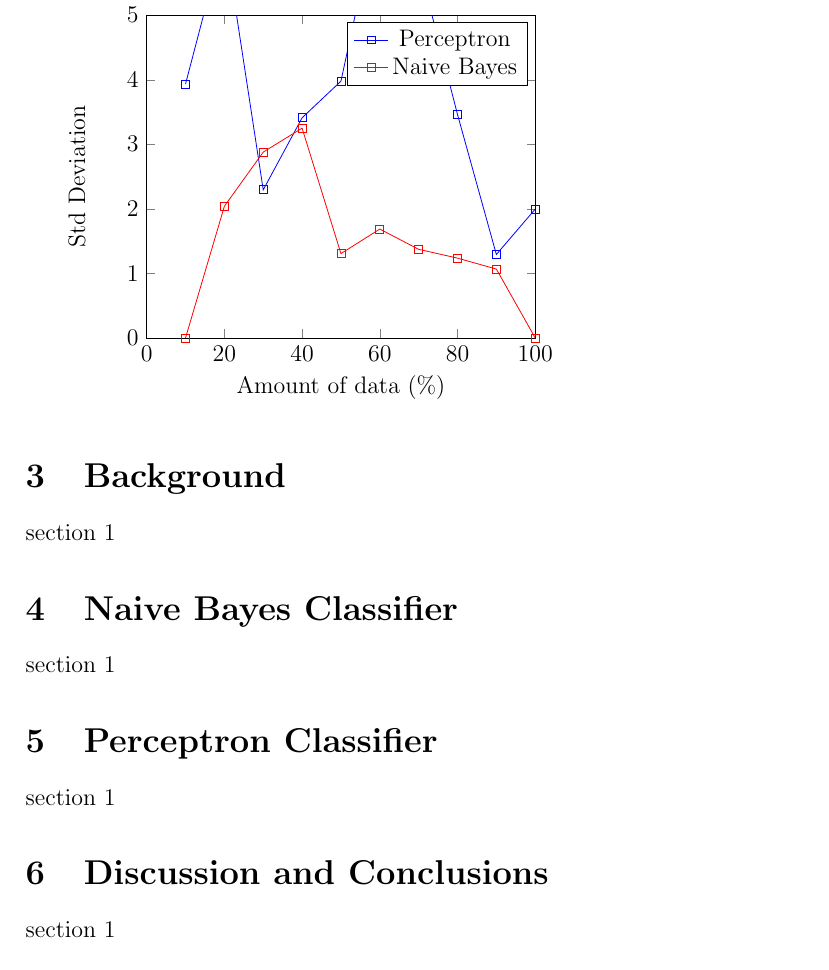
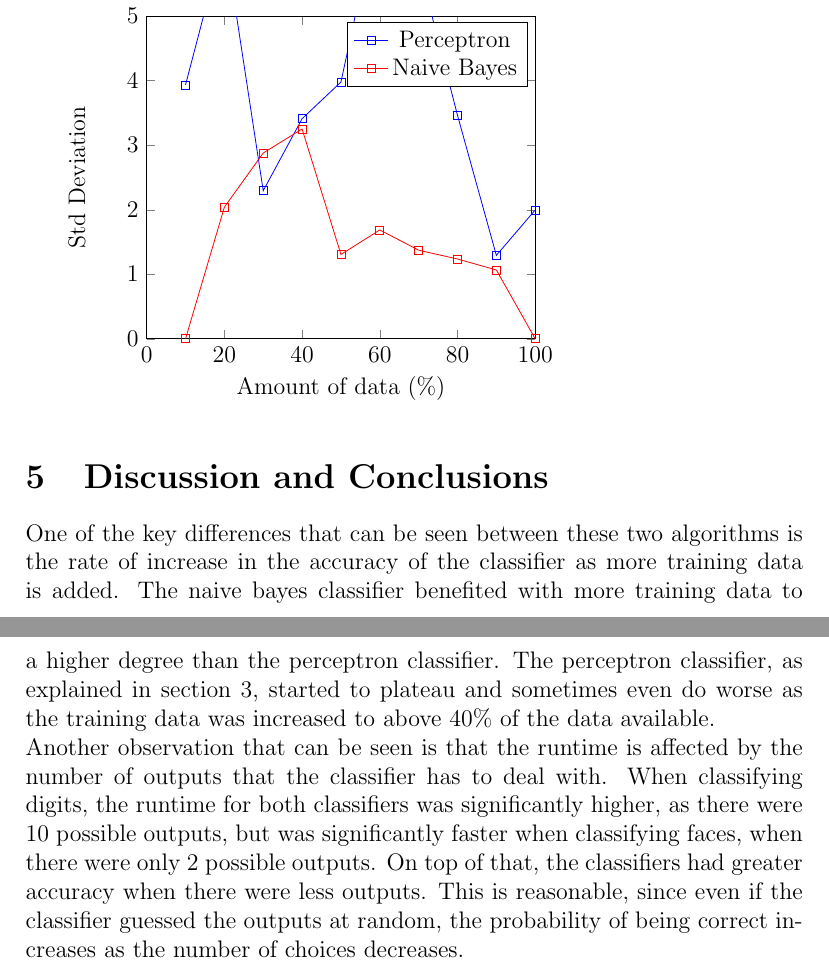
Before and after one commit to vaskal08/image-classification, a LaTeX document (report.tex): part of page 4 of 4 before the commit and two parts of pages 5 and 6 of 6 after it, the two joined at a grey line, cut so that both start at the same text. Compiled offline with pdfLaTeX.

Commit message:
current report

```diff
--- a/report.tex
+++ b/report.tex
@@ -179,12 +188,7 @@
 
 \end{axis}
 \end{tikzpicture}
-\section{Background}
-section 1
-\section{Naive Bayes Classifier}
-section 1
-\section{Perceptron Classifier}
-section 1
 \section{Discussion and Conclusions}
-section 1
+One of the key differences that can be seen between these two algorithms is the rate of increase in the accuracy of the classifier as more training data is added. The naive bayes classifier benefited with more training data to a higher degree than the perceptron classifier. The perceptron classifier, as explained in section 3, started to plateau and sometimes even do worse as the training data was increased to above 40\% of the data available. \\
+Another observation that can be seen is that the runtime is affected by the number of outputs that the classifier has to deal with. When classifying digits, the runtime for both classifiers was significantly higher, as there were 10 possible outputs, but was significantly faster when classifying faces, when there were only 2 possible outputs. On top of that, the classifiers had greater accuracy when there were less outputs. This is reasonable, since even if the classifier guessed the outputs at random, the probability of being correct increases as the number of choices decreases.\\
 \end{document}
```
Also changed, not shown: report.pdf, report.tex (13 more changed lines).
